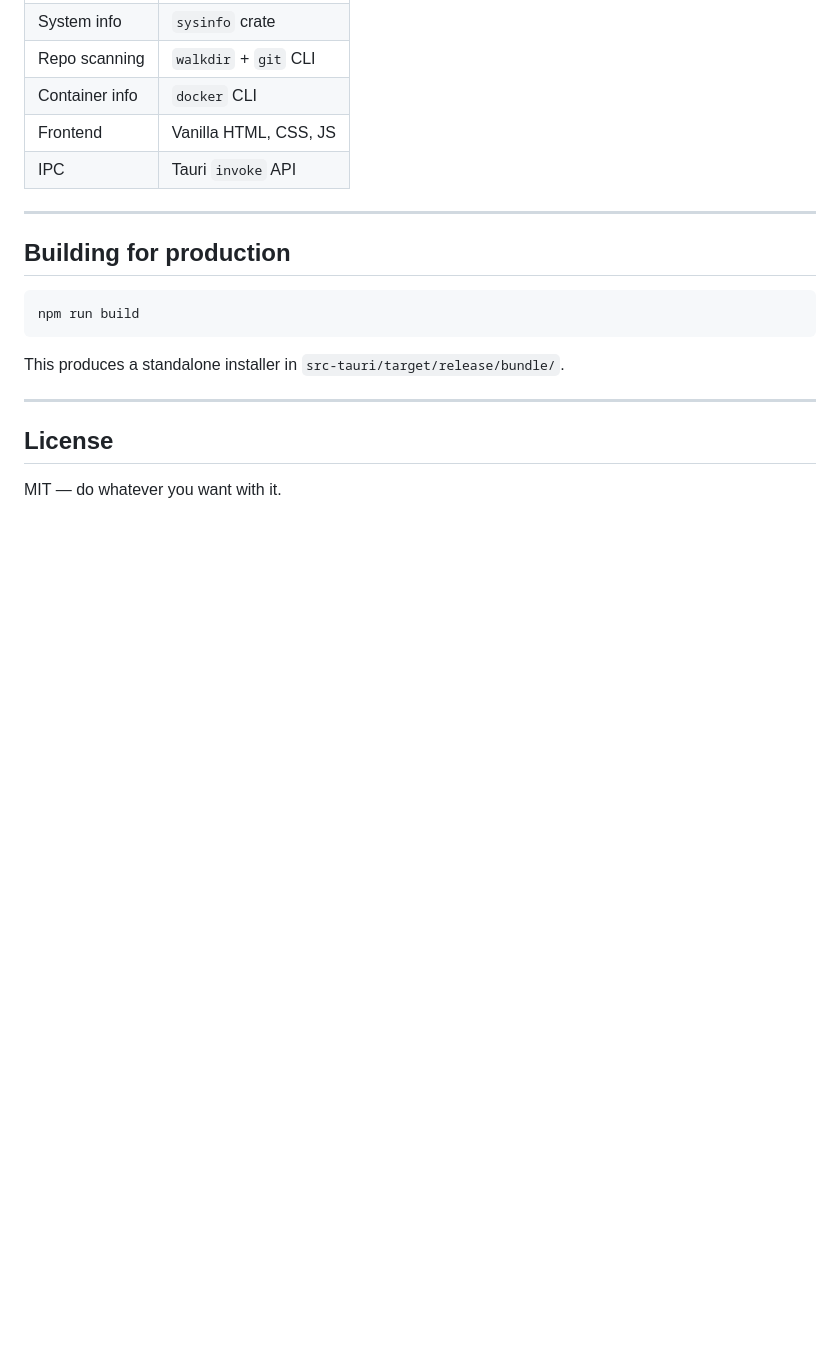
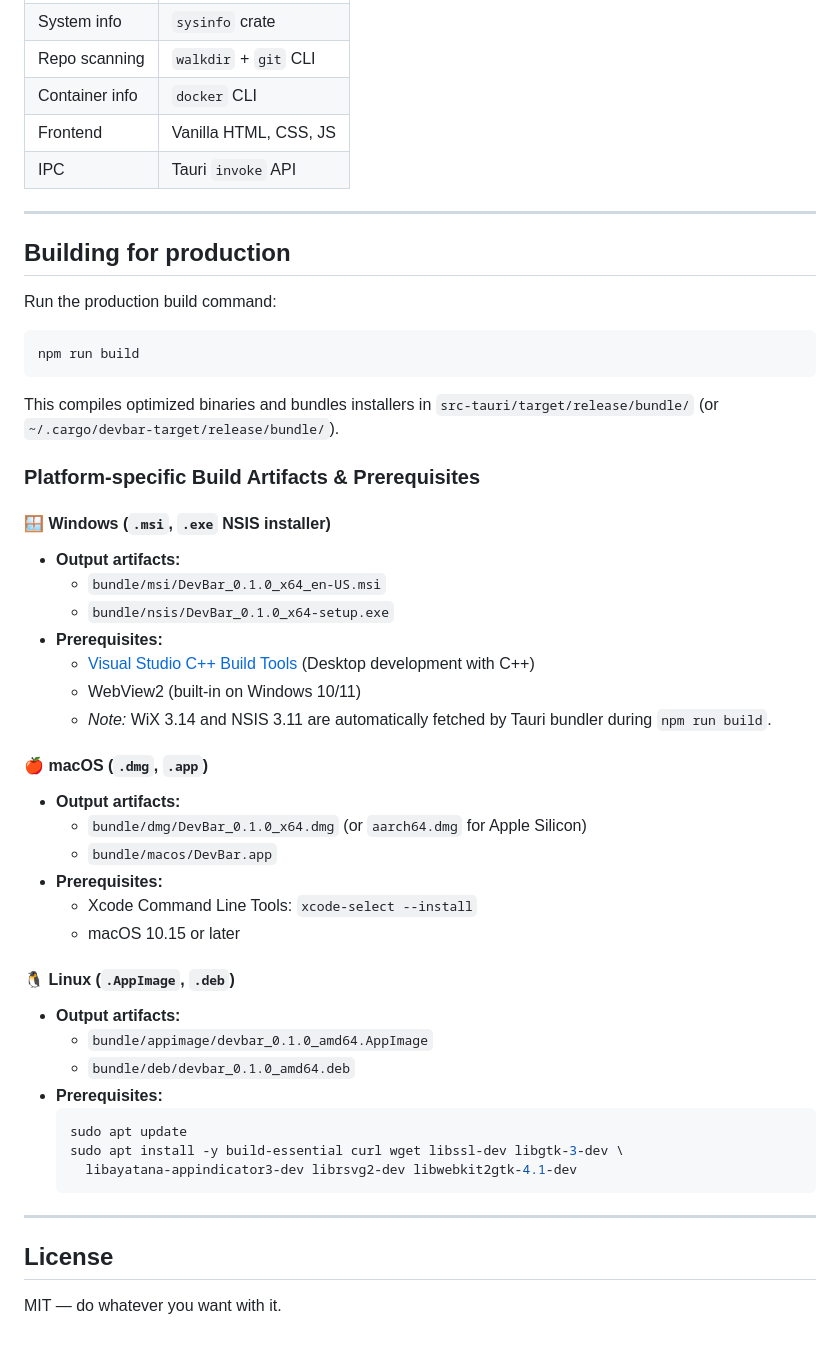
Before and after one commit to chaitanyabhujbal912006-afk/devbar, a Markdown page: README.md, the part around the change. Rendered like a GitHub page; blank space fills up the shorter version.

Commit message:
docs: document production build and multi-platform packaging (Prompt 7)

````diff
--- a/README.md
+++ b/README.md
@@ -121,11 +121,43 @@ watch_dirs: Mutex::new(vec![
 
 ## Building for production
 
+Run the production build command:
+
 ```bash
 npm run build
 ```
 
-This produces a standalone installer in `src-tauri/target/release/bundle/`.
+This compiles optimized binaries and bundles installers in `src-tauri/target/release/bundle/` (or `~/.cargo/devbar-target/release/bundle/`).
+
+### Platform-specific Build Artifacts & Prerequisites
+
+#### 🪟 Windows (`.msi`, `.exe` NSIS installer)
+- **Output artifacts:**
+  - `bundle/msi/DevBar_0.1.0_x64_en-US.msi`
+  - `bundle/nsis/DevBar_0.1.0_x64-setup.exe`
+- **Prerequisites:**
+  - [Visual Studio C++ Build Tools](https://aka.ms/vs/17/release/vs_BuildTools.exe) (Desktop development with C++)
+  - WebView2 (built-in on Windows 10/11)
+  - *Note:* WiX 3.14 and NSIS 3.11 are automatically fetched by Tauri bundler during `npm run build`.
+
+#### 🍎 macOS (`.dmg`, `.app`)
+- **Output artifacts:**
+  - `bundle/dmg/DevBar_0.1.0_x64.dmg` (or `aarch64.dmg` for Apple Silicon)
+  - `bundle/macos/DevBar.app`
+- **Prerequisites:**
+  - Xcode Command Line Tools: `xcode-select --install`
+  - macOS 10.15 or later
+
+#### 🐧 Linux (`.AppImage`, `.deb`)
+- **Output artifacts:**
+  - `bundle/appimage/devbar_0.1.0_amd64.AppImage`
+  - `bundle/deb/devbar_0.1.0_amd64.deb`
+- **Prerequisites:**
+  ```bash
+  sudo apt update
+  sudo apt install -y build-essential curl wget libssl-dev libgtk-3-dev \
+    libayatana-appindicator3-dev librsvg2-dev libwebkit2gtk-4.1-dev
+  ```
 
 ---
 
````
